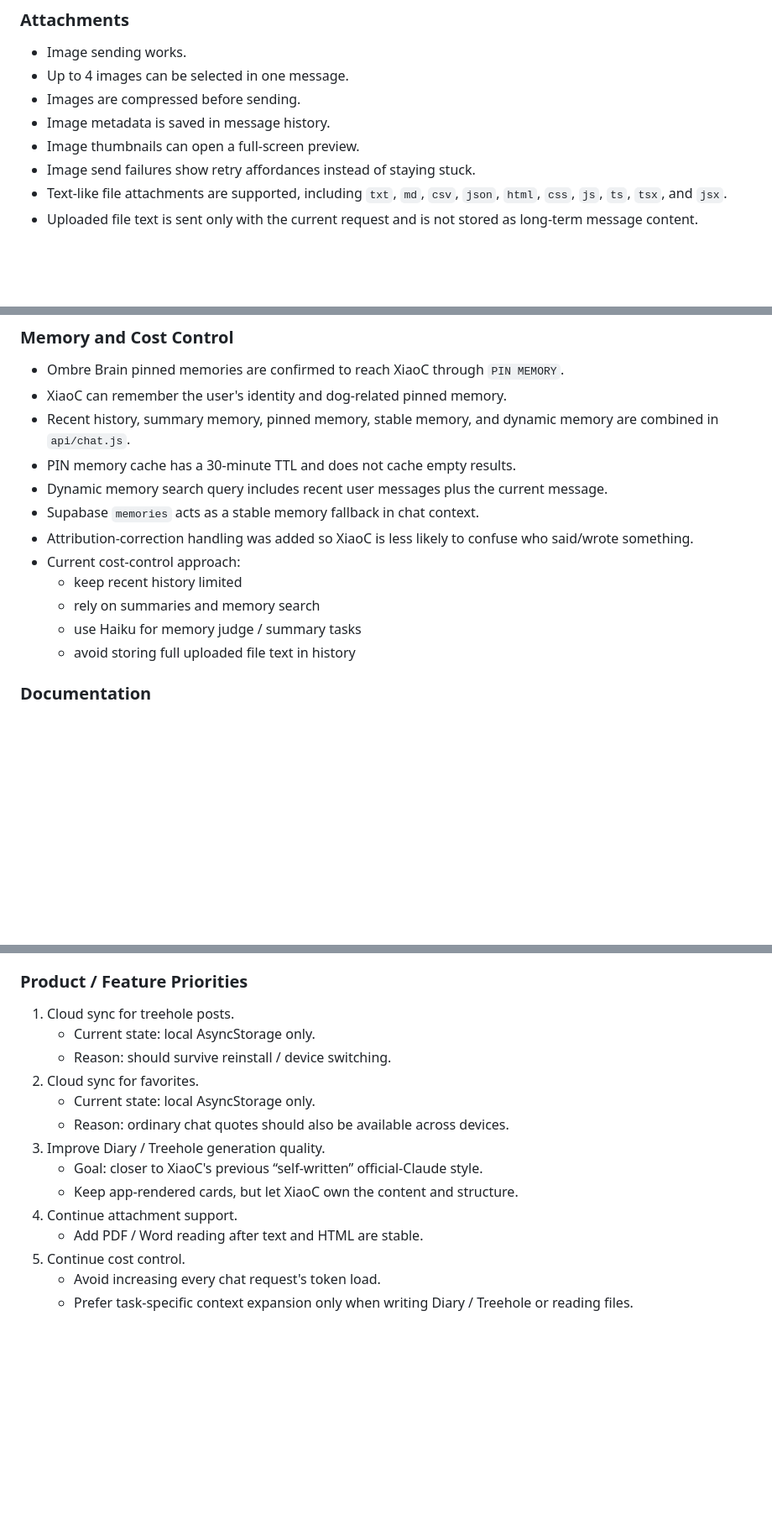
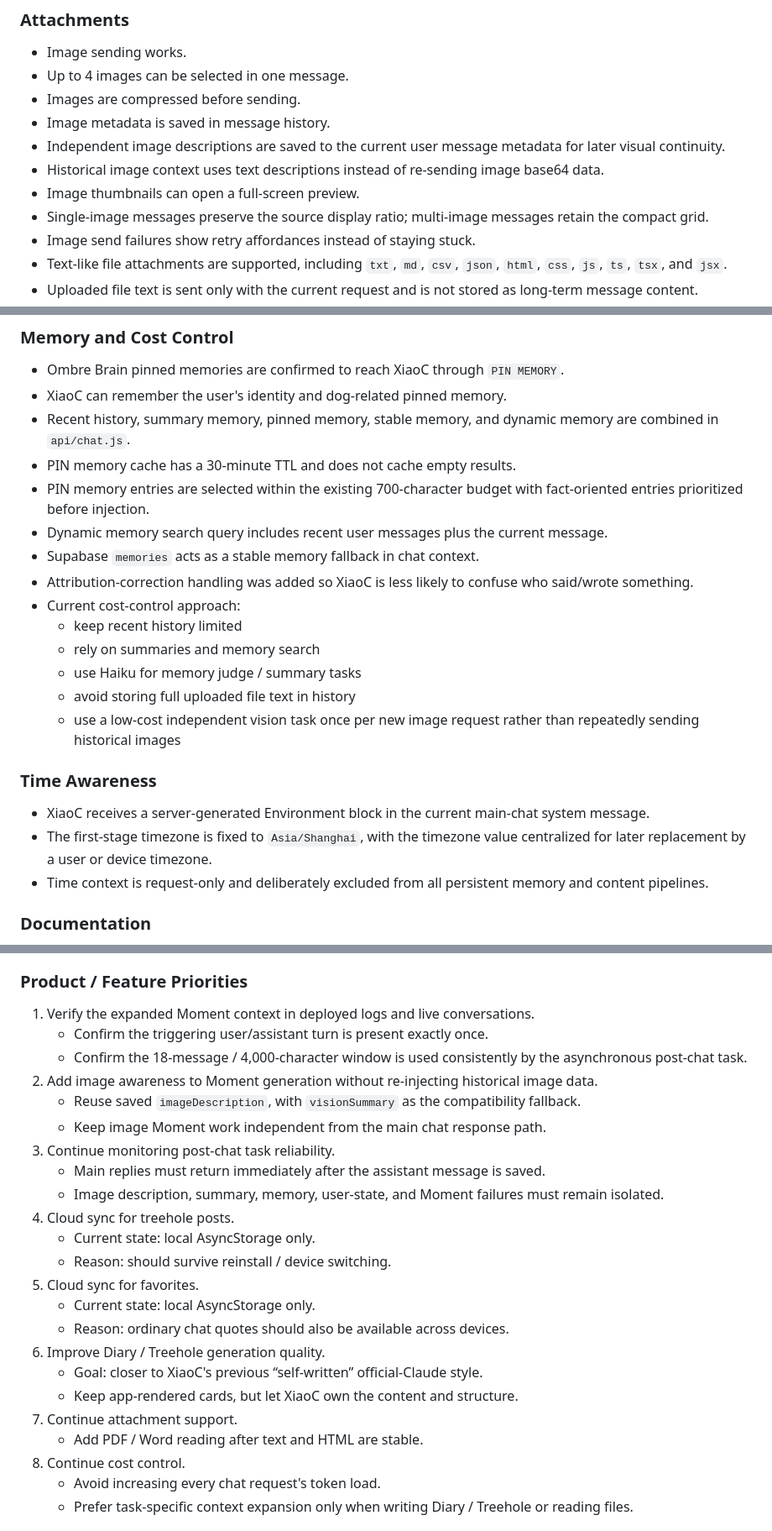
Before and after one commit to hxj940107/memory-api, a Markdown page: docs/CURRENT_STATUS.md, 3 parts joined by grey strips. Shown at 84% size. GitHub-like rendering; blank space fills up the shorter version.

```diff
--- a/docs/CURRENT_STATUS.md
+++ b/docs/CURRENT_STATUS.md
@@ -67,7 +93,10 @@ The highest principle is Experience First. Every change should be judged by whet
 - Up to 4 images can be selected in one message.
 - Images are compressed before sending.
 - Image metadata is saved in message history.
+- Independent image descriptions are saved to the current user message metadata for later visual continuity.
+- Historical image context uses text descriptions instead of re-sending image base64 data.
 - Image thumbnails can open a full-screen preview.
+- Single-image messages preserve the source display ratio; multi-image messages retain the compact grid.
 - Image send failures show retry affordances instead of staying stuck.
 - Text-like file attachments are supported, including `txt`, `md`, `csv`, `json`, `html`, `css`, `js`, `ts`, `tsx`, and `jsx`.
 - Uploaded file text is sent only with the current request and is not stored as long-term message content.
@@ -102,6 +131,7 @@ The highest principle is Experience First. Every change should be judged by whet
 - XiaoC can remember the user's identity and dog-related pinned memory.
 - Recent history, summary memory, pinned memory, stable memory, and dynamic memory are combined in `api/chat.js`.
 - PIN memory cache has a 30-minute TTL and does not cache empty results.
+- PIN memory entries are selected within the existing 700-character budget with fact-oriented entries prioritized before injection.
 - Dynamic memory search query includes recent user messages plus the current message.
 - Supabase `memories` acts as a stable memory fallback in chat context.
 - Attribution-correction handling was added so XiaoC is less likely to confuse who said/wrote something.
@@ -110,6 +140,13 @@ The highest principle is Experience First. Every change should be judged by whet
   - rely on summaries and memory search
   - use Haiku for memory judge / summary tasks
   - avoid storing full uploaded file text in history
+  - use a low-cost independent vision task once per new image request rather than repeatedly sending historical images
+
+### Time Awareness
+
+- XiaoC receives a server-generated Environment block in the current main-chat system message.
+- The first-stage timezone is fixed to `Asia/Shanghai`, with the timezone value centralized for later replacement by a user or device timezone.
+- Time context is request-only and deliberately excluded from all persistent memory and content pipelines.
 
 ### Documentation
 
@@ -170,18 +212,27 @@ If `PIN MEMORY` becomes empty again, investigate Ombre Brain `/breath-hook`, Rai
 
 ### Product / Feature Priorities
 
-1. Cloud sync for treehole posts.
+1. Verify the expanded Moment context in deployed logs and live conversations.
+   - Confirm the triggering user/assistant turn is present exactly once.
+   - Confirm the 18-message / 4,000-character window is used consistently by the asynchronous post-chat task.
+2. Add image awareness to Moment generation without re-injecting historical image data.
+   - Reuse saved `imageDescription`, with `visionSummary` as the compatibility fallback.
+   - Keep image Moment work independent from the main chat response path.
+3. Continue monitoring post-chat task reliability.
+   - Main replies must return immediately after the assistant message is saved.
+   - Image description, summary, memory, user-state, and Moment failures must remain isolated.
+4. Cloud sync for treehole posts.
    - Current state: local AsyncStorage only.
    - Reason: should survive reinstall / device switching.
-2. Cloud sync for favorites.
+5. Cloud sync for favorites.
    - Current state: local AsyncStorage only.
    - Reason: ordinary chat quotes should also be available across devices.
-3. Improve Diary / Treehole generation quality.
+6. Improve Diary / Treehole generation quality.
    - Goal: closer to XiaoC's previous “self-written” official-Claude style.
    - Keep app-rendered cards, but let XiaoC own the content and structure.
-4. Continue attachment support.
+7. Continue attachment support.
    - Add PDF / Word reading after text and HTML are stable.
-5. Continue cost control.
+8. Continue cost control.
    - Avoid increasing every chat request's token load.
    - Prefer task-specific context expansion only when writing Diary / Treehole or reading files.
 
```
Also changed, not shown: other parts of docs/CURRENT_STATUS.md (+31 -0 lines).
